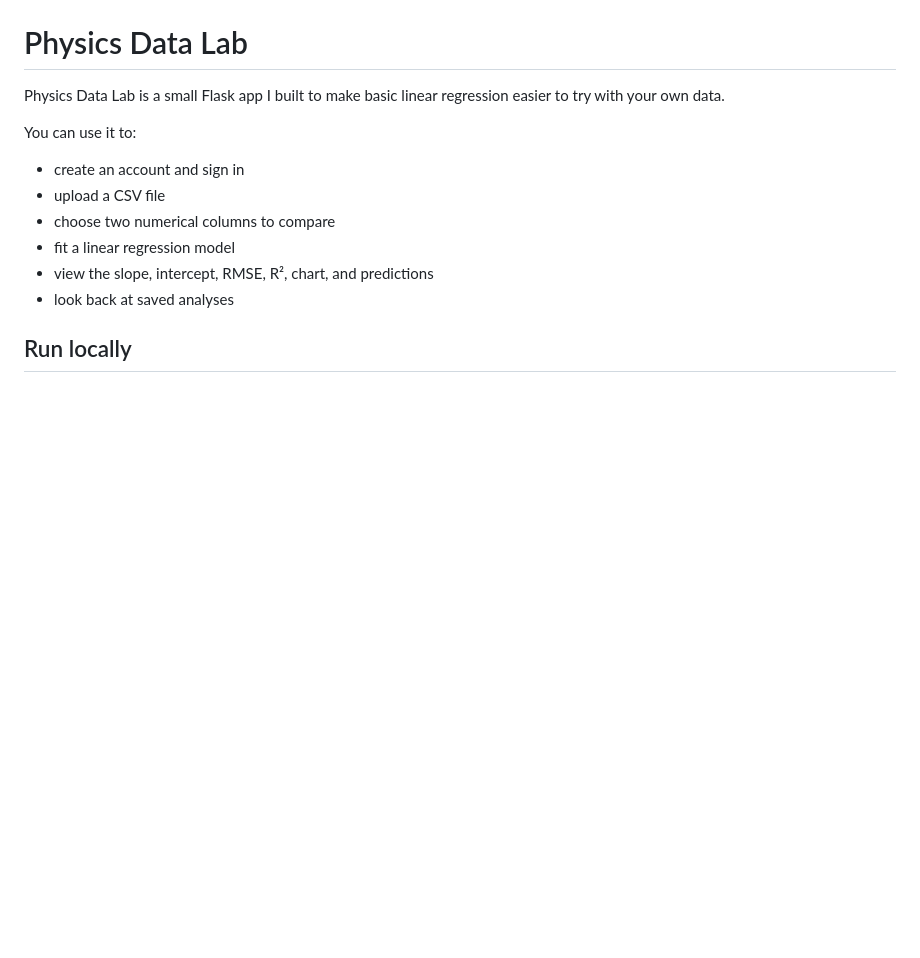
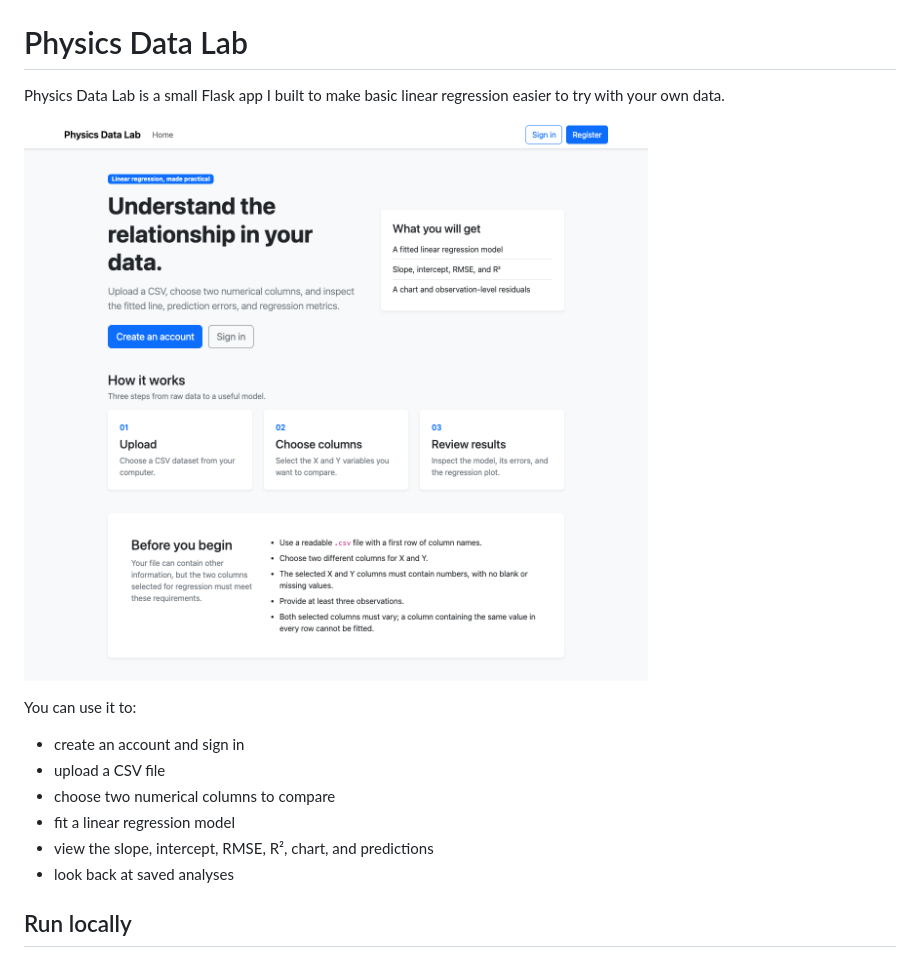
Before and after one commit to abdo71999/cs50-project, a Markdown page: README.md, the part around the change. Rendered like a GitHub page; pictures changed too: docs/physics-data-lab-home.png (added); blank space fills up the shorter version.

Commit message:
Add project screenshot

```diff
--- a/README.md
+++ b/README.md
@@ -1,6 +1,8 @@
 # Physics Data Lab
 
 Physics Data Lab is a small Flask app I built to make basic linear regression easier to try with your own data.
+
+![Physics Data Lab home page](docs/physics-data-lab-home.png)
 
 You can use it to:
 
```
Also changed, not shown: 1 other file.
